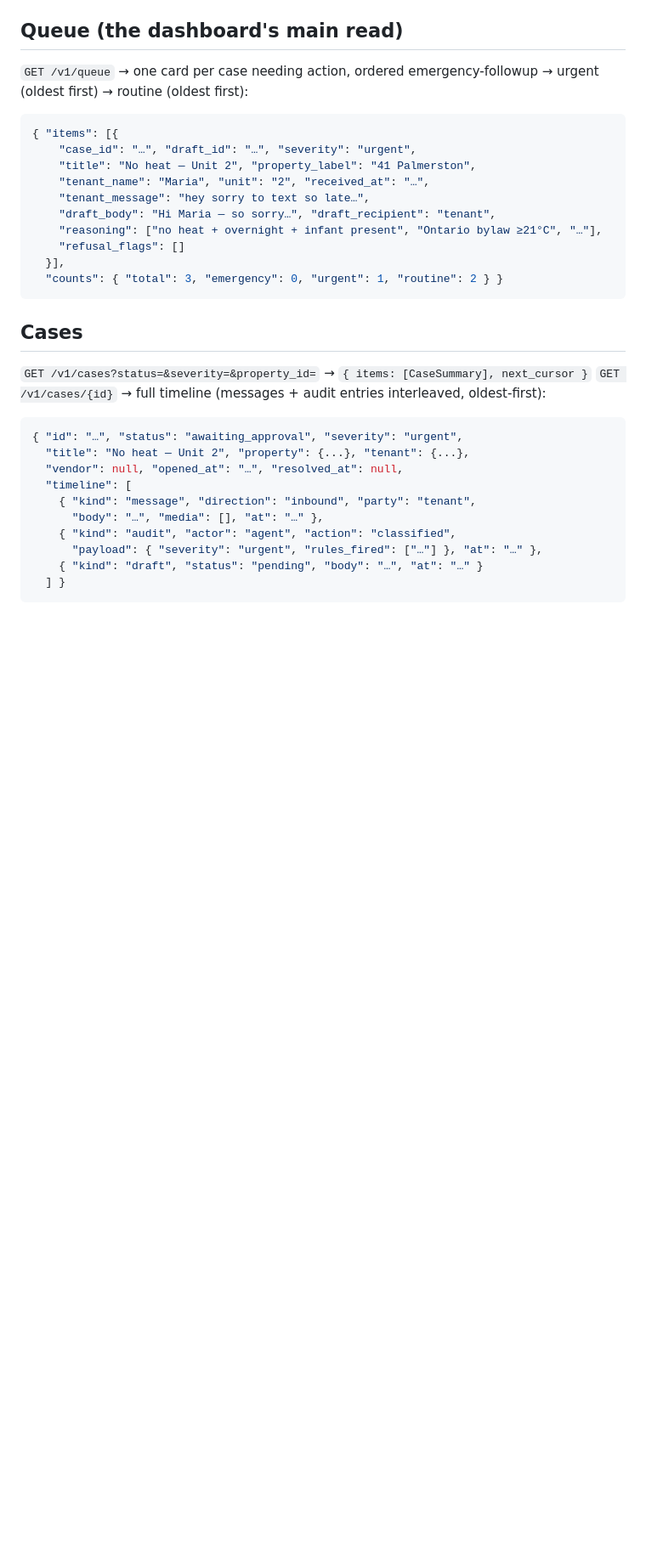
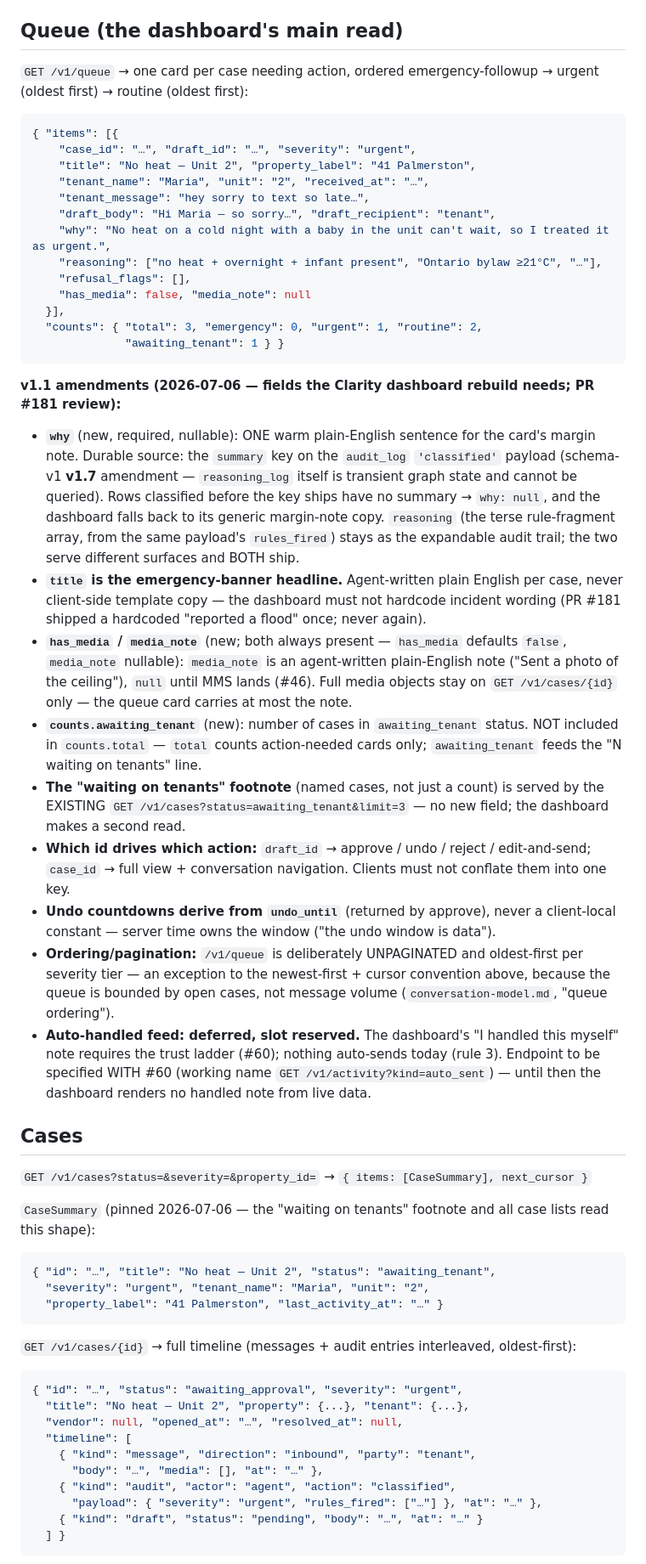
Before and after one commit to LaithAlz/stoop-backend, a Markdown page: docs/03-engineering/api-contracts.md, the part around the change. Shown at 85% size. GitHub-like rendering; blank space fills up the shorter version.

Commit message:
docs: /v1/queue v1.1 contract amendments for the dashboard (#182)
* docs: /v1/queue v1.1 amendments — fields the Clarity dashboard needs

* docs: pin why to a persisted summary payload key (schema v1.7); CaseSummary shape

* docs: one fallback story — missing summary reads null, never a rules_fired join

````diff
--- a/docs/03-engineering/api-contracts.md
+++ b/docs/03-engineering/api-contracts.md
@@ -99,15 +99,70 @@ emergency-followup → urgent (oldest first) → routine (oldest first):
     "tenant_name": "Maria", "unit": "2", "received_at": "…",
     "tenant_message": "hey sorry to text so late…",
     "draft_body": "Hi Maria — so sorry…", "draft_recipient": "tenant",
+    "why": "No heat on a cold night with a baby in the unit can't wait, so I treated it as urgent.",
     "reasoning": ["no heat + overnight + infant present", "Ontario bylaw ≥21°C", "…"],
-    "refusal_flags": []
+    "refusal_flags": [],
+    "has_media": false, "media_note": null
   }],
-  "counts": { "total": 3, "emergency": 0, "urgent": 1, "routine": 2 } }
+  "counts": { "total": 3, "emergency": 0, "urgent": 1, "routine": 2,
+              "awaiting_tenant": 1 } }
 ```
+
+**v1.1 amendments (2026-07-06 — fields the Clarity dashboard rebuild
+needs; PR #181 review):**
+
+- **`why`** (new, required, nullable): ONE warm plain-English sentence
+  for the card's margin note. Durable source: the `summary` key on the
+  `audit_log` `'classified'` payload (schema-v1 **v1.7** amendment —
+  `reasoning_log` itself is transient graph state and cannot be queried).
+  Rows classified before the key ships have no summary → `why: null`,
+  and the dashboard falls back to its generic margin-note copy.
+  `reasoning` (the terse rule-fragment array, from the same payload's
+  `rules_fired`) stays as the expandable audit trail; the two serve
+  different surfaces and BOTH ship.
+- **`title` is the emergency-banner headline.** Agent-written plain
+  English per case, never client-side template copy — the dashboard must
+  not hardcode incident wording (PR #181 shipped a hardcoded "reported a
+  flood" once; never again).
+- **`has_media` / `media_note`** (new; both always present —
+  `has_media` defaults `false`, `media_note` nullable): `media_note` is
+  an agent-written plain-English note ("Sent a photo of the ceiling"),
+  `null` until MMS lands (#46). Full media objects stay on `GET /v1/cases/{id}` only —
+  the queue card carries at most the note.
+- **`counts.awaiting_tenant`** (new): number of cases in
+  `awaiting_tenant` status. NOT included in `counts.total` — `total`
+  counts action-needed cards only; `awaiting_tenant` feeds the
+  "N waiting on tenants" line.
+- **The "waiting on tenants" footnote** (named cases, not just a count)
+  is served by the EXISTING `GET /v1/cases?status=awaiting_tenant&limit=3`
+  — no new field; the dashboard makes a second read.
+- **Which id drives which action:** `draft_id` → approve / undo / reject
+  / edit-and-send; `case_id` → full view + conversation navigation.
+  Clients must not conflate them into one key.
+- **Undo countdowns derive from `undo_until`** (returned by approve),
+  never a client-local constant — server time owns the window ("the undo
+  window is data").
+- **Ordering/pagination:** `/v1/queue` is deliberately UNPAGINATED and
+  oldest-first per severity tier — an exception to the newest-first +
+  cursor convention above, because the queue is bounded by open cases,
+  not message volume (`conversation-model.md`, "queue ordering").
+- **Auto-handled feed: deferred, slot reserved.** The dashboard's
+  "I handled this myself" note requires the trust ladder (#60); nothing
+  auto-sends today (rule 3). Endpoint to be specified WITH #60
+  (working name `GET /v1/activity?kind=auto_sent`) — until then the
+  dashboard renders no handled note from live data.
 
 ## Cases
 
 `GET /v1/cases?status=&severity=&property_id=` → `{ items: [CaseSummary], next_cursor }`
+
+`CaseSummary` (pinned 2026-07-06 — the "waiting on tenants" footnote and
+all case lists read this shape):
+```json
+{ "id": "…", "title": "No heat — Unit 2", "status": "awaiting_tenant",
+  "severity": "urgent", "tenant_name": "Maria", "unit": "2",
+  "property_label": "41 Palmerston", "last_activity_at": "…" }
+```
 `GET /v1/cases/{id}` → full timeline (messages + audit entries interleaved,
 oldest-first):
 ```json
````
Also changed, not shown: docs/03-engineering/schema-v1.md (+21 -0 lines).
